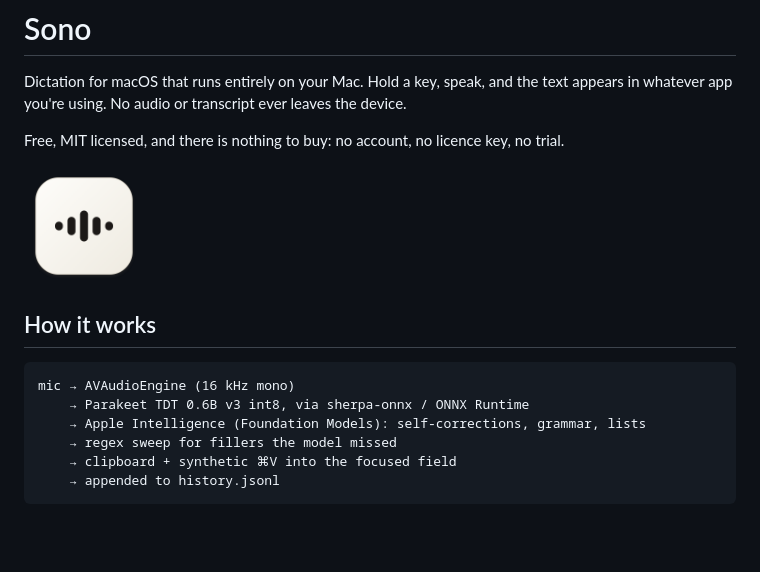
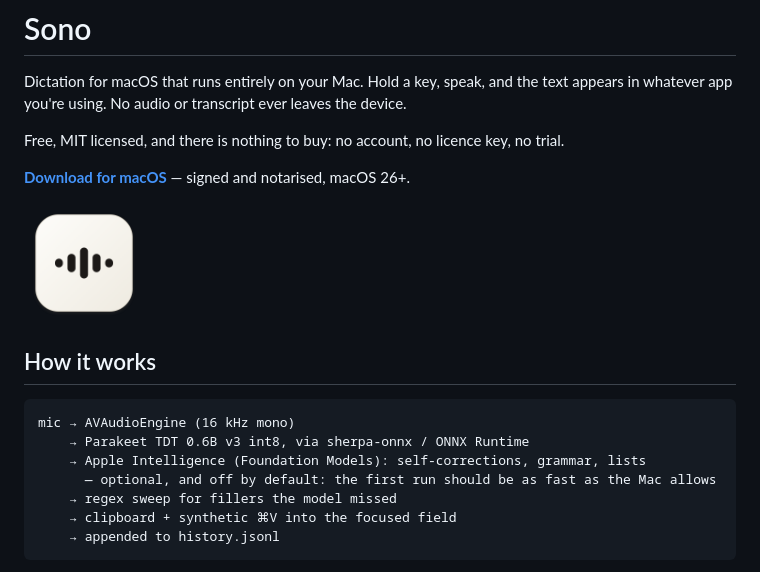
Before and after one commit to aeyar-studio/sono, a Markdown page: README.md, the part around the change. Rendered like a GitHub page; blank space fills up the shorter version.

Commit message:
README: link the download, and say the polish pass is off by default
The repo is public now, so the README is the front door: it described what Sono
is but never said where to get it.

The pipeline diagram also read as though the Apple Intelligence pass always
runs. It has defaulted to off since before 1.0 shipped, deliberately, so that a
first dictation is as quick as the machine can manage.

```diff
--- a/README.md
+++ b/README.md
@@ -7,6 +7,8 @@ the device.
 Free, MIT licensed, and there is nothing to buy: no account, no licence key, no
 trial.
 
+**[Download for macOS](https://heysono.app)** — signed and notarised, macOS 26+.
+
 <img src="Assets/icon_1024.png" width="120" alt="Sono icon">
 
 ## How it works
@@ -15,6 +17,7 @@ trial.
 mic → AVAudioEngine (16 kHz mono)
     → Parakeet TDT 0.6B v3 int8, via sherpa-onnx / ONNX Runtime
     → Apple Intelligence (Foundation Models): self-corrections, grammar, lists
+      — optional, and off by default: the first run should be as fast as the Mac allows
     → regex sweep for fillers the model missed
     → clipboard + synthetic ⌘V into the focused field
     → appended to history.jsonl
```
